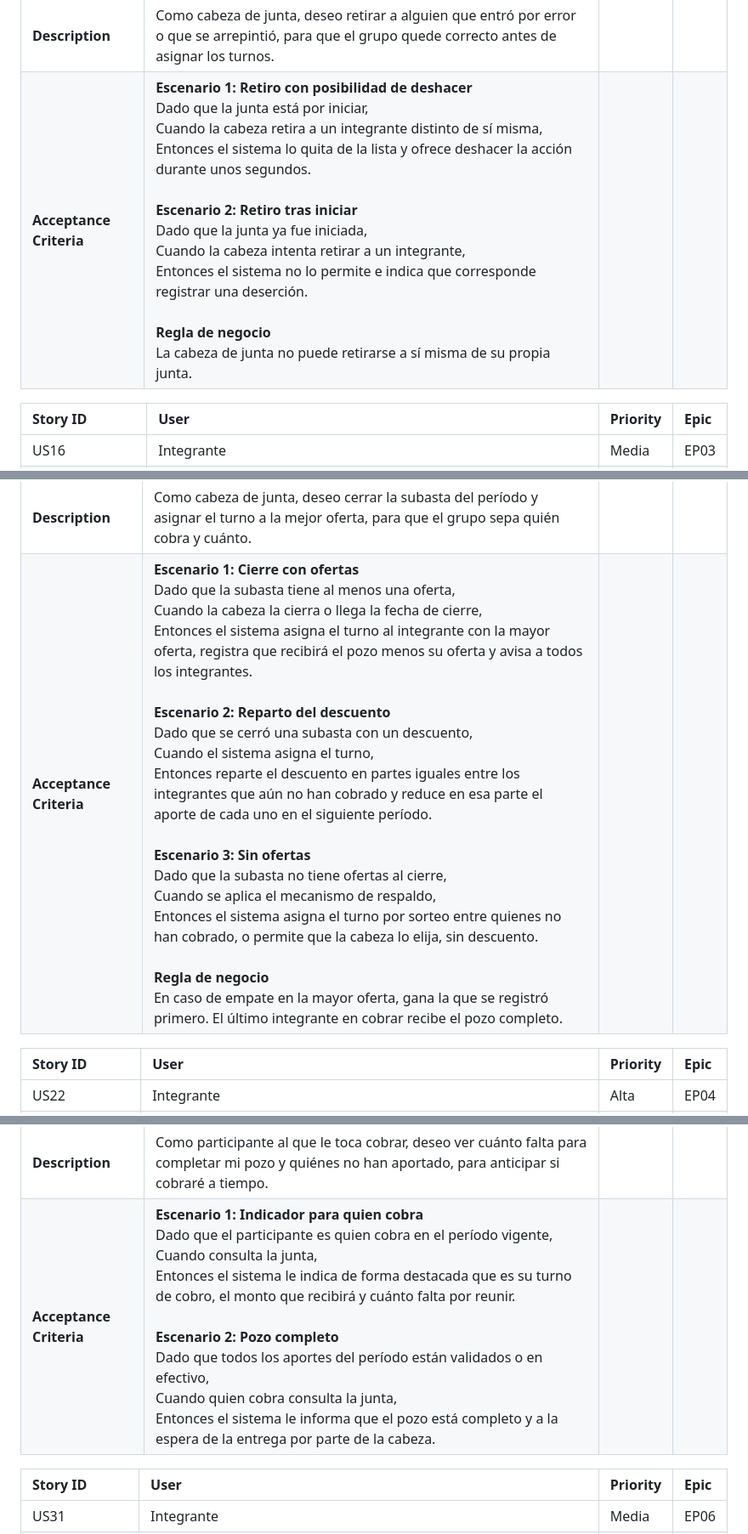
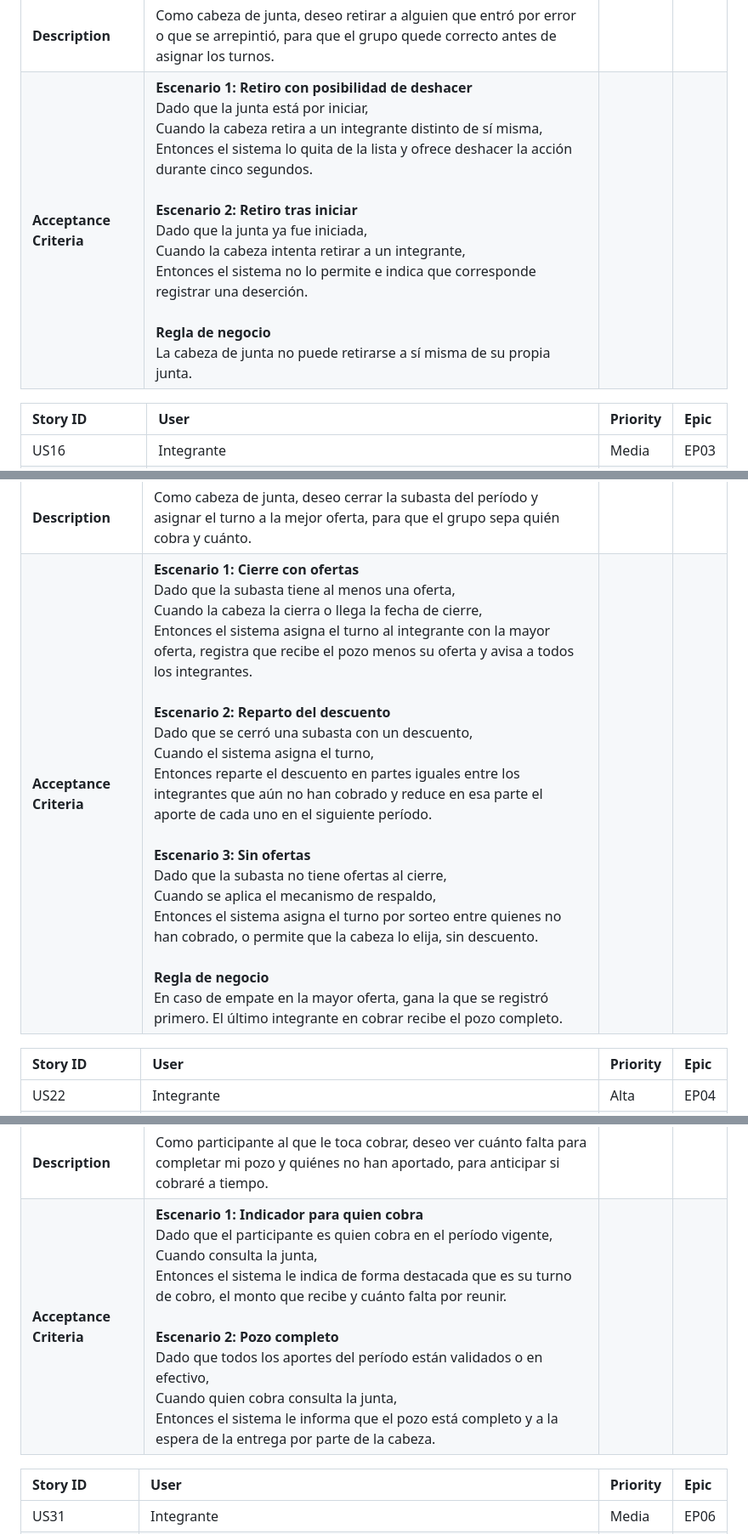
Before and after one commit to kerolabs/pozzo-doc, a Markdown page: docs/chapter_2.md, 3 parts joined by grey strips. Shown at 85% size. GitHub-like rendering.

```diff
--- a/docs/chapter_2.md
+++ b/docs/chapter_2.md
@@ -648,7 +648,7 @@ Los criterios de aceptación siguen la estructura Gherkin (Dado, Cuando, Entonce
 | US15 | Cabeza de junta | Media | EP03 |
 | **Title** | Retirar un integrante antes de iniciar | | |
 | **Description** | Como cabeza de junta, deseo retirar a alguien que entró por error o que se arrepintió, para que el grupo quede correcto antes de asignar los turnos. | | |
-| **Acceptance Criteria** | **Escenario 1: Retiro con posibilidad de deshacer**<br>Dado que la junta está por iniciar,<br>Cuando la cabeza retira a un integrante distinto de sí misma,<br>Entonces el sistema lo quita de la lista y ofrece deshacer la acción durante unos segundos.<br><br>**Escenario 2: Retiro tras iniciar**<br>Dado que la junta ya fue iniciada,<br>Cuando la cabeza intenta retirar a un integrante,<br>Entonces el sistema no lo permite e indica que corresponde registrar una deserción.<br><br>**Regla de negocio**<br>La cabeza de junta no puede retirarse a sí misma de su propia junta. | | |
+| **Acceptance Criteria** | **Escenario 1: Retiro con posibilidad de deshacer**<br>Dado que la junta está por iniciar,<br>Cuando la cabeza retira a un integrante distinto de sí misma,<br>Entonces el sistema lo quita de la lista y ofrece deshacer la acción durante cinco segundos.<br><br>**Escenario 2: Retiro tras iniciar**<br>Dado que la junta ya fue iniciada,<br>Cuando la cabeza intenta retirar a un integrante,<br>Entonces el sistema no lo permite e indica que corresponde registrar una deserción.<br><br>**Regla de negocio**<br>La cabeza de junta no puede retirarse a sí misma de su propia junta. | | |
 
 | Story ID | User | Priority | Epic |
 | :---------------- | :-------------------------------------------------------- | :----------- | :----------- |
@@ -692,7 +692,7 @@ Los criterios de aceptación siguen la estructura Gherkin (Dado, Cuando, Entonce
 | US21 | Cabeza de junta | Media | EP04 |
 | **Title** | Cerrar la subasta y asignar el turno | | |
 | **Description** | Como cabeza de junta, deseo cerrar la subasta del período y asignar el turno a la mejor oferta, para que el grupo sepa quién cobra y cuánto. | | |
-| **Acceptance Criteria** | **Escenario 1: Cierre con ofertas**<br>Dado que la subasta tiene al menos una oferta,<br>Cuando la cabeza la cierra o llega la fecha de cierre,<br>Entonces el sistema asigna el turno al integrante con la mayor oferta, registra que recibirá el pozo menos su oferta y avisa a todos los integrantes.<br><br>**Escenario 2: Reparto del descuento**<br>Dado que se cerró una subasta con un descuento,<br>Cuando el sistema asigna el turno,<br>Entonces reparte el descuento en partes iguales entre los integrantes que aún no han cobrado y reduce en esa parte el aporte de cada uno en el siguiente período.<br><br>**Escenario 3: Sin ofertas**<br>Dado que la subasta no tiene ofertas al cierre,<br>Cuando se aplica el mecanismo de respaldo,<br>Entonces el sistema asigna el turno por sorteo entre quienes no han cobrado, o permite que la cabeza lo elija, sin descuento.<br><br>**Regla de negocio**<br>En caso de empate en la mayor oferta, gana la que se registró primero. El último integrante en cobrar recibe el pozo completo. | | |
+| **Acceptance Criteria** | **Escenario 1: Cierre con ofertas**<br>Dado que la subasta tiene al menos una oferta,<br>Cuando la cabeza la cierra o llega la fecha de cierre,<br>Entonces el sistema asigna el turno al integrante con la mayor oferta, registra que recibe el pozo menos su oferta y avisa a todos los integrantes.<br><br>**Escenario 2: Reparto del descuento**<br>Dado que se cerró una subasta con un descuento,<br>Cuando el sistema asigna el turno,<br>Entonces reparte el descuento en partes iguales entre los integrantes que aún no han cobrado y reduce en esa parte el aporte de cada uno en el siguiente período.<br><br>**Escenario 3: Sin ofertas**<br>Dado que la subasta no tiene ofertas al cierre,<br>Cuando se aplica el mecanismo de respaldo,<br>Entonces el sistema asigna el turno por sorteo entre quienes no han cobrado, o permite que la cabeza lo elija, sin descuento.<br><br>**Regla de negocio**<br>En caso de empate en la mayor oferta, gana la que se registró primero. El último integrante en cobrar recibe el pozo completo. | | |
 
 | Story ID | User | Priority | Epic |
 | :---------------- | :-------------------------------------------------------- | :----------- | :----------- |
@@ -759,7 +759,7 @@ Los criterios de aceptación siguen la estructura Gherkin (Dado, Cuando, Entonce
 | US30 | Participante | Media | EP06 |
 | **Title** | Saber si mi pozo estará completo | | |
 | **Description** | Como participante al que le toca cobrar, deseo ver cuánto falta para completar mi pozo y quiénes no han aportado, para anticipar si cobraré a tiempo. | | |
-| **Acceptance Criteria** | **Escenario 1: Indicador para quien cobra**<br>Dado que el participante es quien cobra en el período vigente,<br>Cuando consulta la junta,<br>Entonces el sistema le indica de forma destacada que es su turno de cobro, el monto que recibirá y cuánto falta por reunir.<br><br>**Escenario 2: Pozo completo**<br>Dado que todos los aportes del período están validados o en efectivo,<br>Cuando quien cobra consulta la junta,<br>Entonces el sistema le informa que el pozo está completo y a la espera de la entrega por parte de la cabeza. | | |
+| **Acceptance Criteria** | **Escenario 1: Indicador para quien cobra**<br>Dado que el participante es quien cobra en el período vigente,<br>Cuando consulta la junta,<br>Entonces el sistema le indica de forma destacada que es su turno de cobro, el monto que recibe y cuánto falta por reunir.<br><br>**Escenario 2: Pozo completo**<br>Dado que todos los aportes del período están validados o en efectivo,<br>Cuando quien cobra consulta la junta,<br>Entonces el sistema le informa que el pozo está completo y a la espera de la entrega por parte de la cabeza. | | |
 
 | Story ID | User | Priority | Epic |
 | :---------------- | :-------------------------------------------------------- | :----------- | :----------- |
```
Also changed, not shown: other parts of docs/chapter_2.md (+22 -18 lines).
